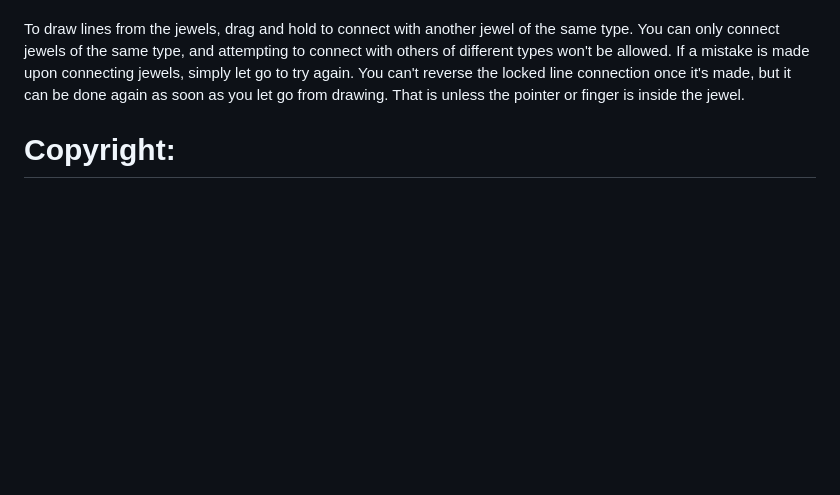
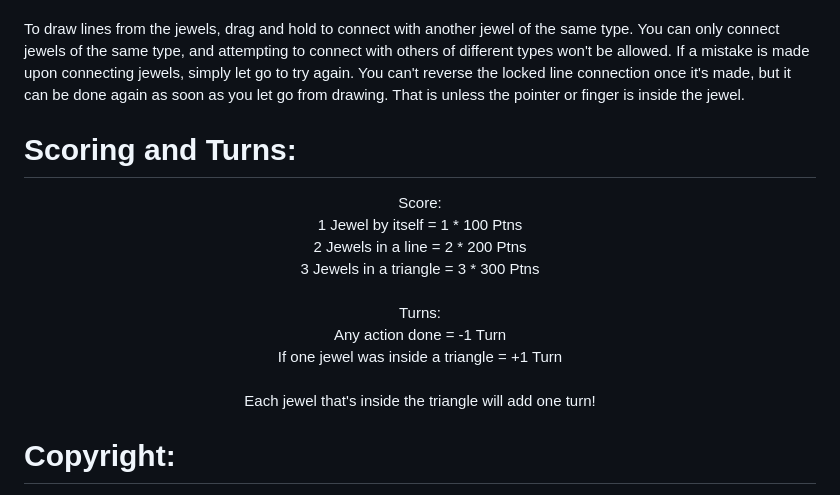
Before and after one commit to sam-corbett/ICS4U-Final-Project-Sam, a Markdown page: README.md, the part around one of its changes. Drawn GitHub-style; blank space fills up the shorter version.

Commit message:
Added scoring and turns plus each jewel in the README file

```diff
--- a/README.md
+++ b/README.md
@@ -35,6 +42,19 @@ different types won't be allowed. If a mistake is made upon connecting jewels, s
 try again. You can't reverse the locked line connection once it's made, but it can be done
 again as soon as you let go from drawing. That is unless the pointer or finger is inside the jewel.<br>
 
+# Scoring and Turns:
+<p align="center">
+Score:<br>
+1 Jewel by itself = 1 * 100 Ptns <br>
+2 Jewels in a line = 2 * 200 Ptns <br>
+3 Jewels in a triangle = 3 * 300 Ptns<br>
+<br>
+Turns:<br>
+Any action done = -1 Turn<br>
+If one jewel was inside a triangle = +1 Turn<br>
+<br>
+Each jewel that's inside the triangle will add one turn!
+
 # Copyright:
 Jewel Bondz was influenced from a minigame called Pearl Diver in [**Zenses Ocean**](https://vimm.net/vault/?p=play&mediaId=27656). It was a collection of six relaxing minigames (incl. Pearl Diver) for the Nintendo DS back in 2008; built by [**Shin'en Multimedia and The Game Factory**](https://www.shinen.com/games/game.php3?zenses%20ocean). Shin'en Multimedia is known for developing high quality games for the Game Boy Color, Game Boy Advanced, DS, Wii, WiiU, 3DS and Switch. While best from Nintendo's consoles and handhelds, they've also done games on the Xbox One, PS4/5, and Windows (Steam). Popular games include Art Of Balance, Jett Rocket, Fast RMX, and The Touryst.<br>
 
```
Also changed, not shown: other parts of README.md (+7 -0 lines).
